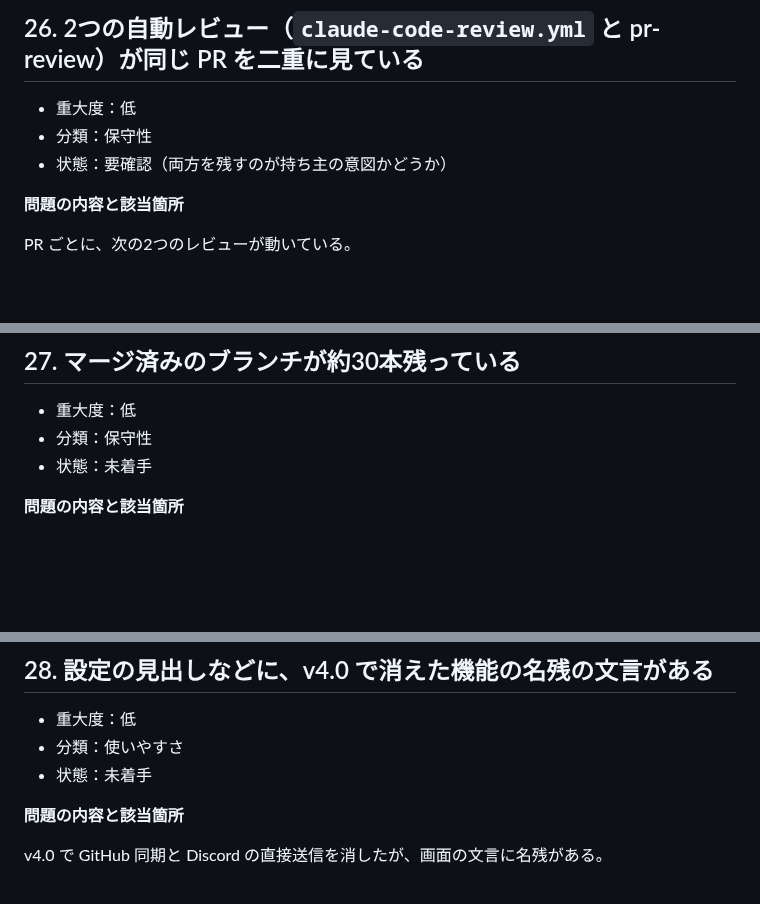
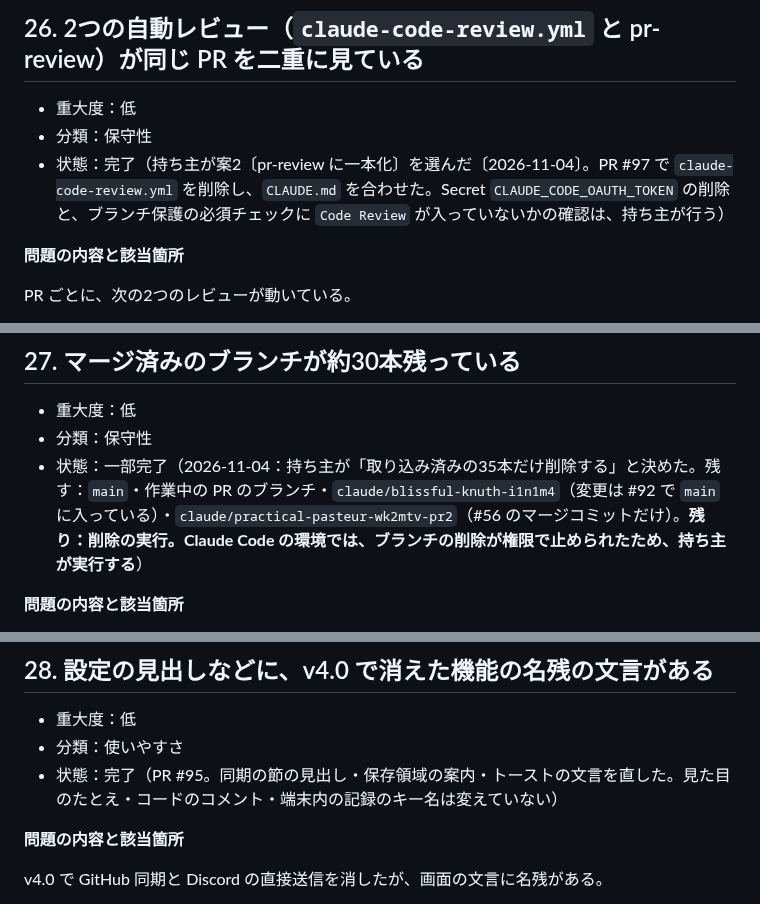
Before and after one commit to bibi257/deadline-tracker, a Markdown page: docs/IMPROVEMENTS.md, 3 parts joined by grey strips. Drawn GitHub-style; blank space fills up the shorter version.

```diff
--- a/docs/IMPROVEMENTS.md
+++ b/docs/IMPROVEMENTS.md
@@ -1223,7 +1223,7 @@ GitHub Pages は停止したので、ルートの値を使うのは、ファイ
 
 - 重大度：低
 - 分類：保守性
-- 状態：要確認（両方を残すのが持ち主の意図かどうか）
+- 状態：完了（持ち主が案2〔pr-review に一本化〕を選んだ〔2026-11-04〕。PR #97 で `claude-code-review.yml` を削除し、`CLAUDE.md` を合わせた。Secret `CLAUDE_CODE_OAUTH_TOKEN` の削除と、ブランチ保護の必須チェックに `Code Review` が入っていないかの確認は、持ち主が行う）
 
 **問題の内容と該当箇所**
 
@@ -1263,7 +1263,7 @@ PR ごとに、次の2つのレビューが動いている。
 
 - 重大度：低
 - 分類：保守性
-- 状態：未着手
+- 状態：一部完了（2026-11-04：持ち主が「取り込み済みの35本だけ削除する」と決めた。残す：`main`・作業中の PR のブランチ・`claude/blissful-knuth-i1n1m4`（変更は #92 で `main` に入っている）・`claude/practical-pasteur-wk2mtv-pr2`（#56 のマージコミットだけ）。**残り：削除の実行。Claude Code の環境では、ブランチの削除が権限で止められたため、持ち主が実行する**）
 
 **問題の内容と該当箇所**
 
@@ -1302,7 +1302,7 @@ GitHub に作業ブランチが30本ほど残っている（例：`design/d1-cou
 
 - 重大度：低
 - 分類：使いやすさ
-- 状態：未着手
+- 状態：完了（PR #95。同期の節の見出し・保存領域の案内・トーストの文言を直した。見た目のたとえ・コードのコメント・端末内の記録のキー名は変えていない）
 
 **問題の内容と該当箇所**
 
```
Also changed, not shown: other parts of docs/IMPROVEMENTS.md (+12 -12 lines).
